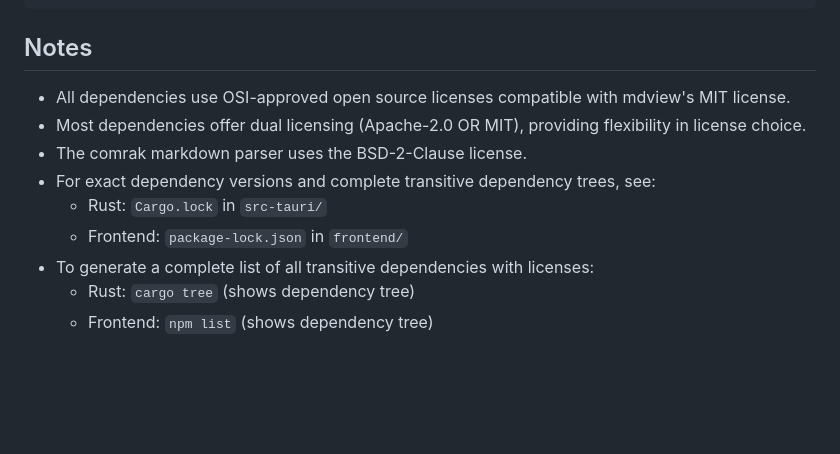
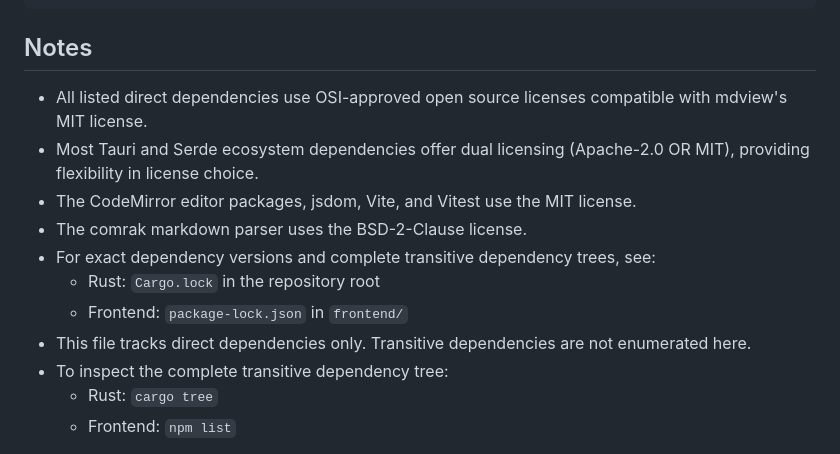
Before and after one commit to deidelma/mdview, a Markdown page: THIRD_PARTY_LICENSES.md, the part around one of its changes. GitHub-like rendering; blank space fills up the shorter version.

```diff
--- a/THIRD_PARTY_LICENSES.md
+++ b/THIRD_PARTY_LICENSES.md
@@ -280,13 +292,15 @@ SOFTWARE.
 
 ## Notes
 
-- All dependencies use OSI-approved open source licenses compatible with mdview's MIT license.
-- Most dependencies offer dual licensing (Apache-2.0 OR MIT), providing flexibility in license choice.
+- All listed direct dependencies use OSI-approved open source licenses compatible with mdview's MIT license.
+- Most Tauri and Serde ecosystem dependencies offer dual licensing (Apache-2.0 OR MIT), providing flexibility in license choice.
+- The CodeMirror editor packages, jsdom, Vite, and Vitest use the MIT license.
 - The comrak markdown parser uses the BSD-2-Clause license.
 - For exact dependency versions and complete transitive dependency trees, see:
-  - Rust: `Cargo.lock` in `src-tauri/`
+   - Rust: `Cargo.lock` in the repository root
   - Frontend: `package-lock.json` in `frontend/`
-- To generate a complete list of all transitive dependencies with licenses:
-  - Rust: `cargo tree` (shows dependency tree)
-  - Frontend: `npm list` (shows dependency tree)
+- This file tracks direct dependencies only. Transitive dependencies are not enumerated here.
+- To inspect the complete transitive dependency tree:
+   - Rust: `cargo tree`
+   - Frontend: `npm list`
 
```
Also changed, not shown: other parts of THIRD_PARTY_LICENSES.md (+25 -13 lines).
